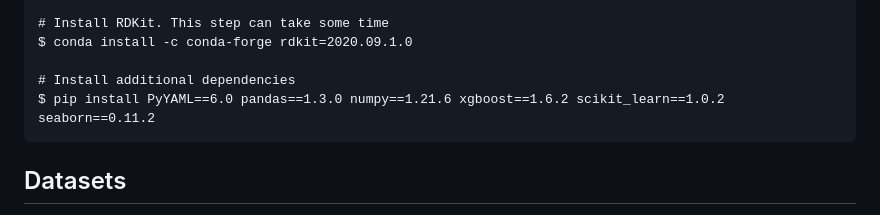
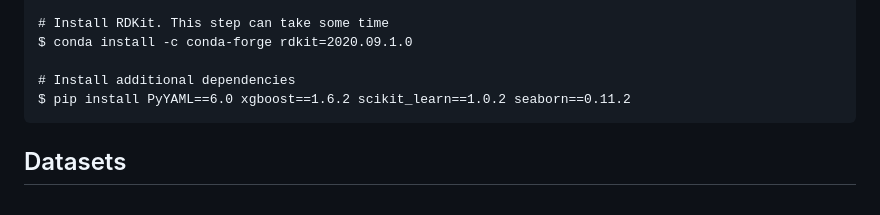
Before and after one commit to rolayoalarcon/mole_antimicrobial_potential, a Markdown page: README.md, the part around the change. Rendered like a GitHub page.

````diff
--- a/README.md
+++ b/README.md
@@ -27,7 +27,7 @@ $ pip install torch-geometric==1.6.3 torch-sparse==0.6.9 torch-scatter==2.0.6 -f
 $ conda install -c conda-forge rdkit=2020.09.1.0
 
 # Install additional dependencies
-$ pip install PyYAML==6.0 pandas==1.3.0 numpy==1.21.6 xgboost==1.6.2 scikit_learn==1.0.2 seaborn==0.11.2
+$ pip install PyYAML==6.0 xgboost==1.6.2 scikit_learn==1.0.2 seaborn==0.11.2
 ```
 
 ## Datasets
````
